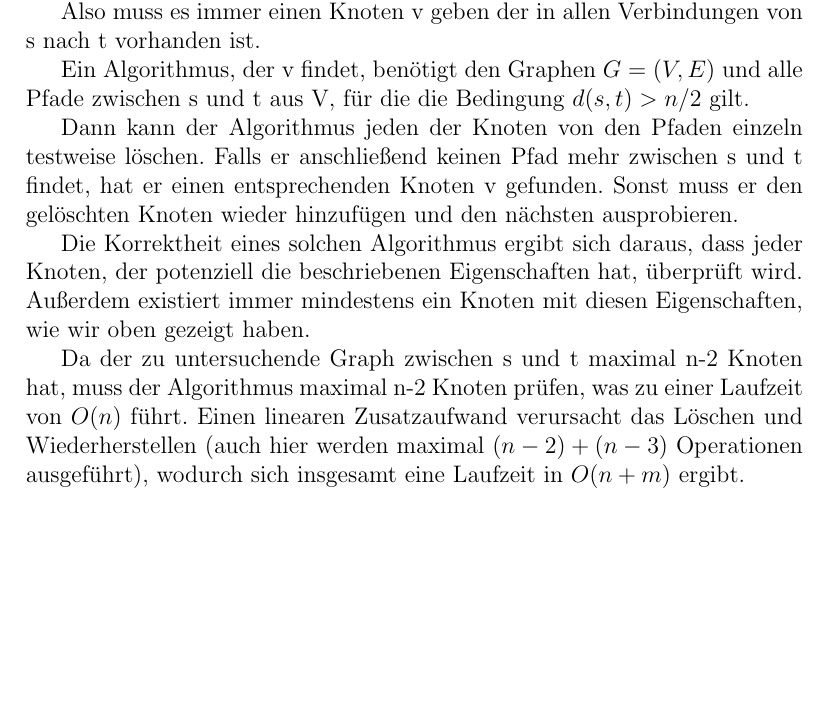
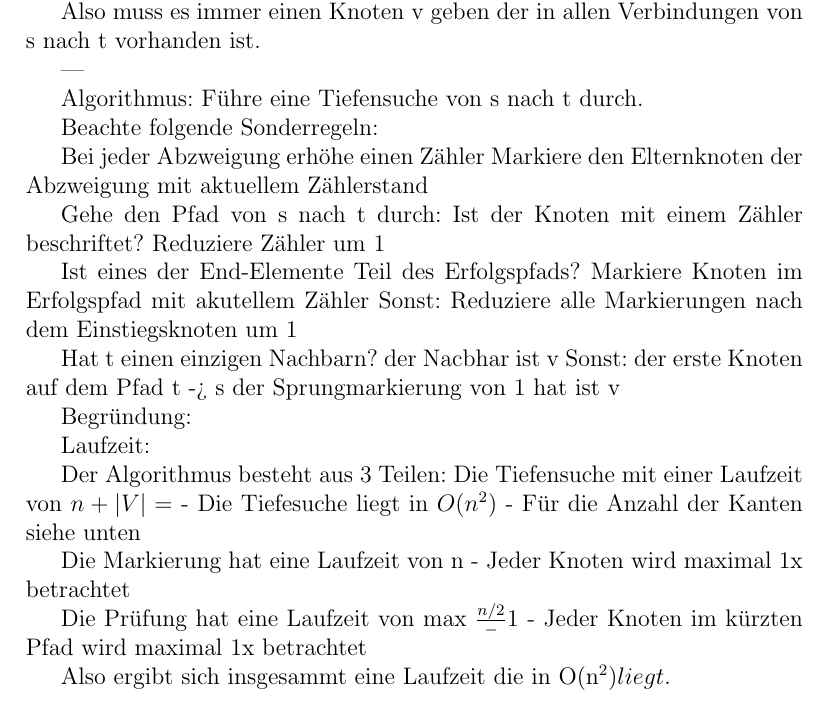
Before and after one commit to wahrwolf/wise1516-ad, a LaTeX document (05/AD05_4dahmen-4heid-3seidel.tex, which reads 05/Teilaufgaben/5.3.tex): part of page 6 of 8, cut so that both start at the same text, the shorter picture padded with empty space. Compiled offline with pdfLaTeX.

Commit message:
5.3 easier algorithm, but still in O(n^2)

```diff
--- a/05/Teilaufgaben/5.3.tex
+++ b/05/Teilaufgaben/5.3.tex
@@ -13,12 +13,44 @@ Dies ist ein Widerspruch, da der Graph lediglich n Knoten hat.
 
 Also muss es immer einen Knoten v geben der in allen Verbindungen von s nach t vorhanden ist.
 
+---
+
+Algorithmus:
+Führe eine Tiefensuche von s nach t durch.
+
+	Beachte folgende Sonderregeln:
+
+	Bei jeder Abzweigung erhöhe einen Zähler
+	Markiere den Elternknoten der Abzweigung mit aktuellem Zählerstand
 
 
-Ein Algorithmus, der v findet, benötigt den Graphen $G=(V, E)$ und alle Pfade zwischen s und t aus V, für die die Bedingung $d(s,t) > n/2$ gilt.
+Gehe den Pfad von s nach t durch:
+	Ist der Knoten mit einem Zähler beschriftet?
+		Reduziere Zähler um 1
 
-Dann kann der Algorithmus jeden der Knoten von den Pfaden einzeln testweise löschen. Falls er anschließend keinen Pfad mehr zwischen s und t findet, hat er einen entsprechenden Knoten v gefunden. Sonst muss er den gelöschten Knoten wieder hinzufügen und den nächsten ausprobieren.
+		Ist eines der End-Elemente Teil des Erfolgspfads?
+			Markiere Knoten im Erfolgspfad mit akutellem Zähler
+		Sonst:
+			Reduziere alle Markierungen nach dem Einstiegsknoten um 1
 
-Die Korrektheit eines solchen Algorithmus ergibt sich daraus, dass jeder Knoten, der potenziell die beschriebenen Eigenschaften hat, überprüft wird. Außerdem existiert immer mindestens ein Knoten mit diesen Eigenschaften, wie wir oben gezeigt haben.
+Hat t einen einzigen Nachbarn?
+	der Nacbhar ist v
+Sonst:
+	der erste Knoten auf dem Pfad t -> s der Sprungmarkierung von 1 hat ist v
 
-Da der zu untersuchende Graph zwischen s und t maximal n-2 Knoten hat, muss der Algorithmus maximal n-2 Knoten prüfen, was zu einer Laufzeit von $O(n)$ führt. Einen linearen Zusatzaufwand verursacht das Löschen und Wiederherstellen (auch hier werden maximal $(n-2)+(n-3)$ Operationen ausgeführt), wodurch sich insgesamt eine Laufzeit in $O(n+m)$ ergibt.
+Begründung:
+
+Laufzeit:
+
+Der Algorithmus besteht aus 3 Teilen:
+	Die Tiefensuche mit einer Laufzeit von $ n + |V|= $
+		- Die Tiefesuche liegt in $ O(n^2)$
+		- Für die Anzahl der Kanten siehe unten
+
+	Die Markierung hat eine Laufzeit von n
+		- Jeder Knoten wird maximal 1x betrachtet
+
+	Die Prüfung hat eine Laufzeit von max $\frac{n/2} - 1 $
+		- Jeder Knoten im kürzten Pfad wird maximal 1x betrachtet
+
+Also ergibt sich insgesammt eine Laufzeit die in O(n^2) liegt.
```
